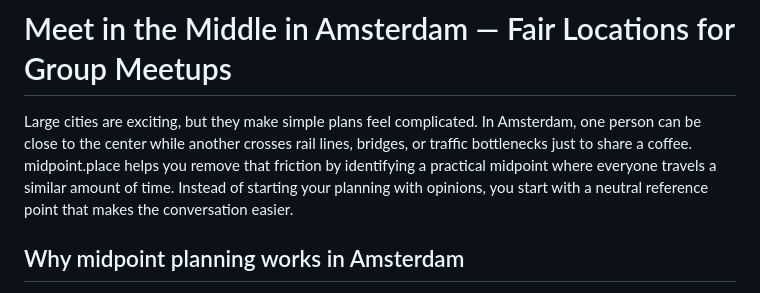
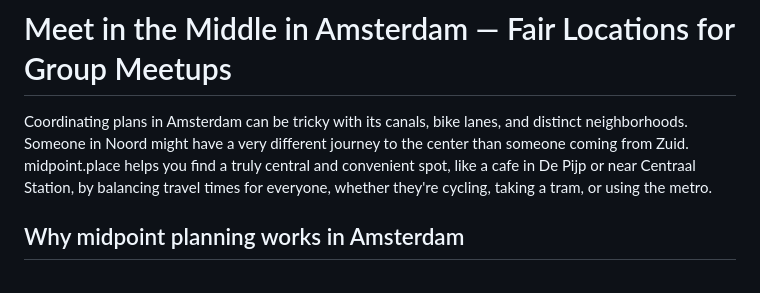
Before and after one commit to championswimmer/midpoint-place-landing-page, a Markdown page: seo/meet-in-the-middle-amsterdam.md, the part around the change. GitHub-like rendering.

Commit message:
Update seo/meet-in-the-middle-amsterdam.md
Co-authored-by: qodo-code-review[bot] <151058649+qodo-code-review[bot]@users.noreply.github.com>

```diff
--- a/seo/meet-in-the-middle-amsterdam.md
+++ b/seo/meet-in-the-middle-amsterdam.md
@@ -7,7 +7,7 @@ ogimage: https://midpoint.place/images/midpoint.svg
 
 # Meet in the Middle in Amsterdam — Fair Locations for Group Meetups
 
-Large cities are exciting, but they make simple plans feel complicated. In Amsterdam, one person can be close to the center while another crosses rail lines, bridges, or traffic bottlenecks just to share a coffee. midpoint.place helps you remove that friction by identifying a practical midpoint where everyone travels a similar amount of time. Instead of starting your planning with opinions, you start with a neutral reference point that makes the conversation easier.
+Coordinating plans in Amsterdam can be tricky with its canals, bike lanes, and distinct neighborhoods. Someone in Noord might have a very different journey to the center than someone coming from Zuid. midpoint.place helps you find a truly central and convenient spot, like a cafe in De Pijp or near Centraal Station, by balancing travel times for everyone, whether they're cycling, taking a tram, or using the metro.
 
 ## Why midpoint planning works in Amsterdam
 
```
